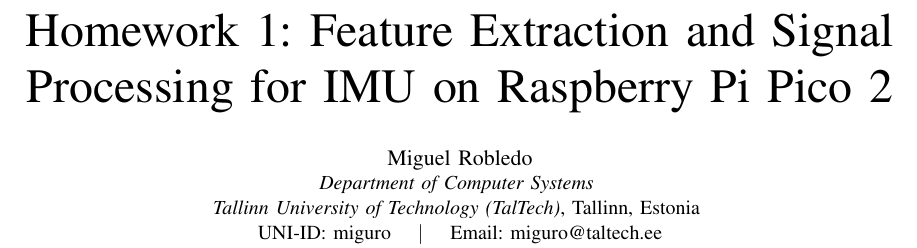
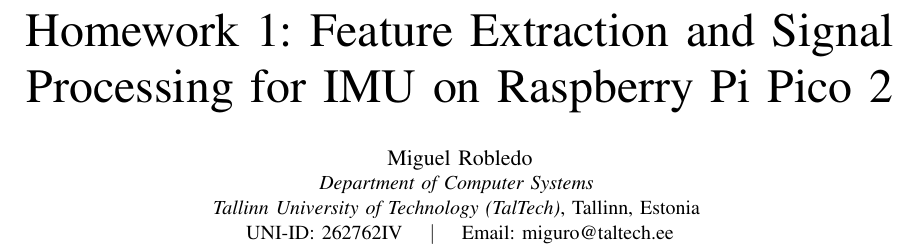
Before and after one commit to taltech-eailab-courses/ias0360-home-assignment-1-submission-2026, a LaTeX paper (report.tex): part of page 1 of 3, cut so that both start at the same text. Compiled offline with pdfLaTeX.

Commit message:
uni-id added

```diff
--- a/report.tex
+++ b/report.tex
@@ -16,7 +16,7 @@
 \IEEEauthorblockN{Miguel Robledo}
 \IEEEauthorblockA{\textit{Department of Computer Systems} \\
 \textit{Tallinn University of Technology (TalTech)}, Tallinn, Estonia \\
-UNI-ID: miguro \quad $|$ \quad Email: miguro@taltech.ee}
+UNI-ID: 262762IV \quad $|$ \quad Email: miguro@taltech.ee}
 }
 
 \maketitle
```
Also changed, not shown: report.pdf.
